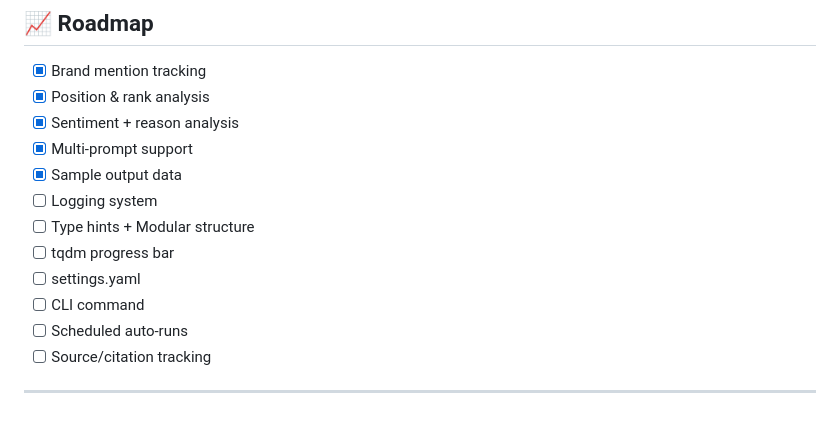
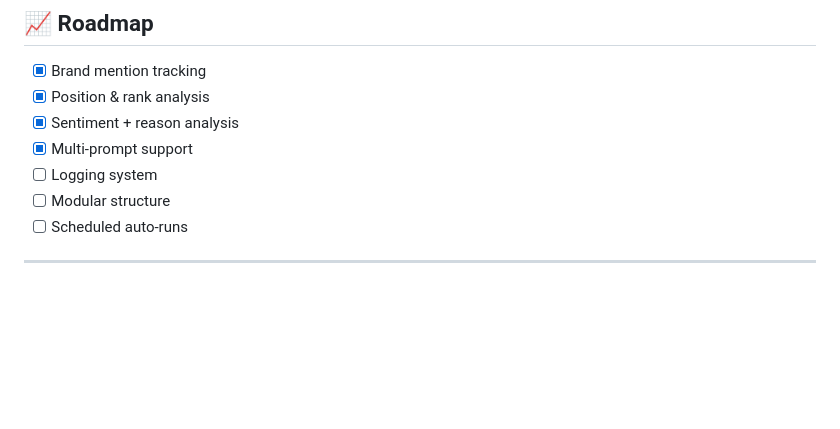
Before and after one commit to adulsaa-q/ai_brand_tracker, a Markdown page: README.md, the part around the change. GitHub-like rendering; blank space fills up the shorter version.

```diff
--- a/README.md
+++ b/README.md
@@ -145,13 +145,8 @@ Then **take action** based on data:
 - [x] Position & rank analysis
 - [x] Sentiment + reason analysis
 - [x] Multi-prompt support
-- [x] Sample output data
 - [ ] Logging system
-- [ ] Type hints + Modular structure
-- [ ] tqdm progress bar
-- [ ] settings.yaml
-- [ ] CLI command
+- [ ] Modular structure
 - [ ] Scheduled auto-runs
-- [ ] Source/citation tracking
 
 ---
```
